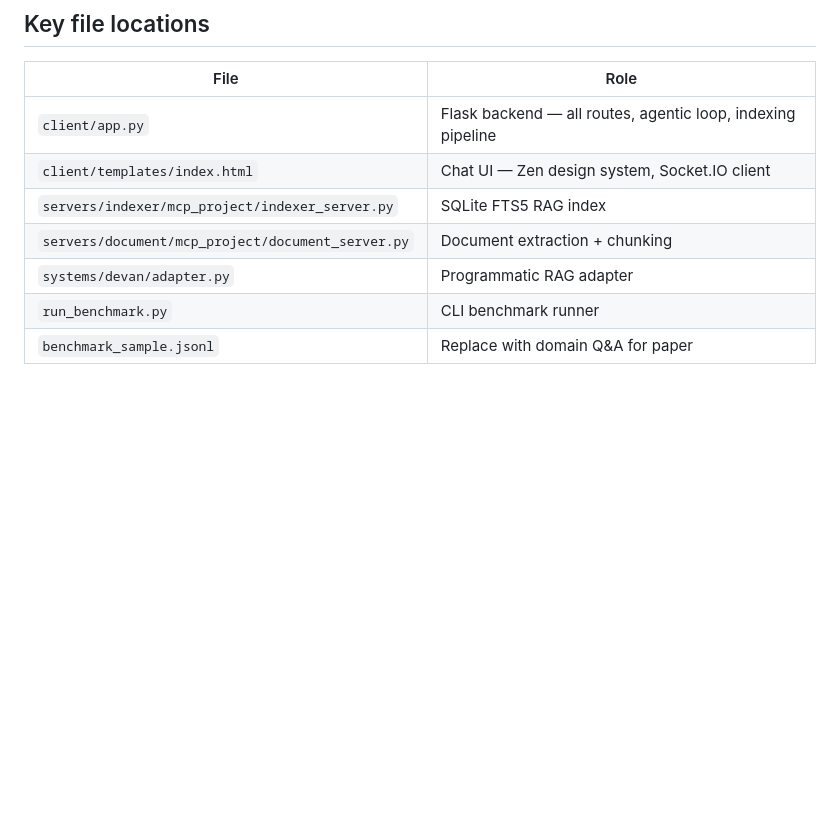
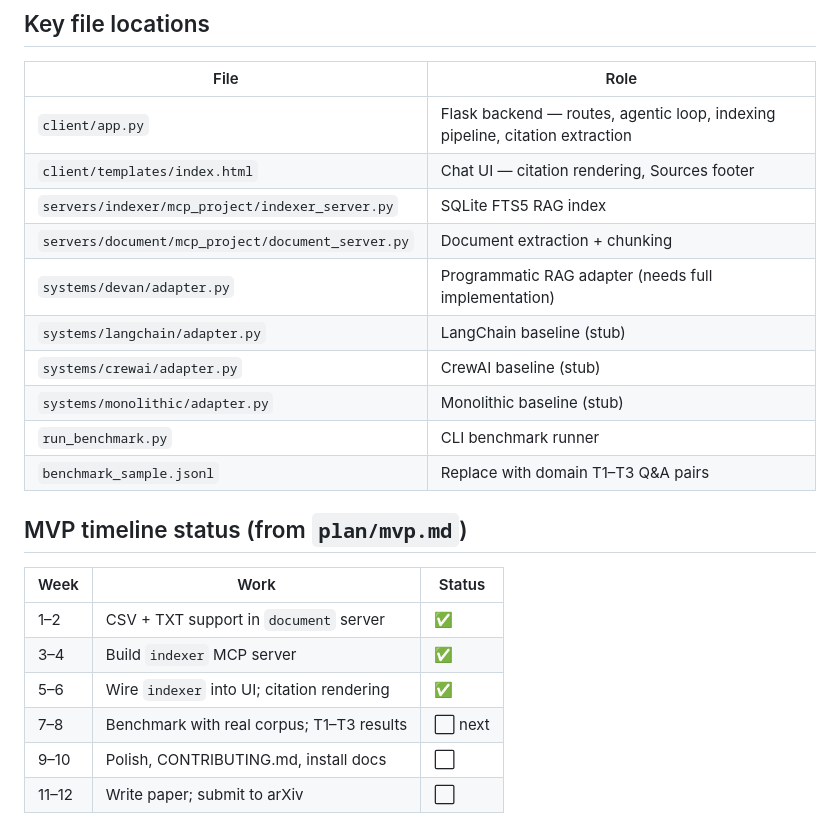
Before and after one commit to M2LabOrg/devan, a Markdown page: NEXT_SESSION.md, the part around one of its changes. Drawn GitHub-style; blank space fills up the shorter version.

Commit message:
docs: update next-session prompt with citation work and benchmark roadmap
Co-Authored-By: Claude Sonnet 4.6 <noreply@anthropic.com>

```diff
--- a/NEXT_SESSION.md
+++ b/NEXT_SESSION.md
@@ -75,10 +96,24 @@ run_benchmark.py          → uses DevanAdapter for end-to-end eval
 
 | File | Role |
 |------|------|
-| `client/app.py` | Flask backend — all routes, agentic loop, indexing pipeline |
-| `client/templates/index.html` | Chat UI — Zen design system, Socket.IO client |
+| `client/app.py` | Flask backend — routes, agentic loop, indexing pipeline, citation extraction |
+| `client/templates/index.html` | Chat UI — citation rendering, Sources footer |
 | `servers/indexer/mcp_project/indexer_server.py` | SQLite FTS5 RAG index |
 | `servers/document/mcp_project/document_server.py` | Document extraction + chunking |
-| `systems/devan/adapter.py` | Programmatic RAG adapter |
+| `systems/devan/adapter.py` | Programmatic RAG adapter (needs full implementation) |
+| `systems/langchain/adapter.py` | LangChain baseline (stub) |
+| `systems/crewai/adapter.py` | CrewAI baseline (stub) |
+| `systems/monolithic/adapter.py` | Monolithic baseline (stub) |
 | `run_benchmark.py` | CLI benchmark runner |
-| `benchmark_sample.jsonl` | Replace with domain Q&A for paper |
+| `benchmark_sample.jsonl` | Replace with domain T1–T3 Q&A pairs |
+
+## MVP timeline status (from `plan/mvp.md`)
+
+| Week | Work | Status |
+|------|------|--------|
+| 1–2 | CSV + TXT support in `document` server | ✅ |
+| 3–4 | Build `indexer` MCP server | ✅ |
+| 5–6 | Wire `indexer` into UI; citation rendering | ✅ |
+| 7–8 | Benchmark with real corpus; T1–T3 results | ⬜ next |
+| 9–10 | Polish, CONTRIBUTING.md, install docs | ⬜ |
+| 11–12 | Write paper; submit to arXiv | ⬜ |
```
Also changed, not shown: other parts of NEXT_SESSION.md (+64 -43 lines).
